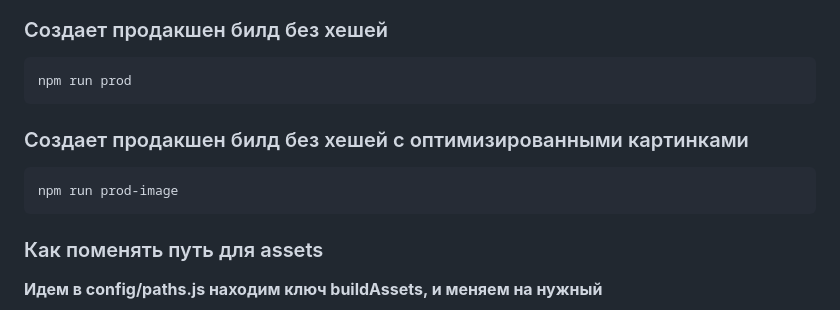
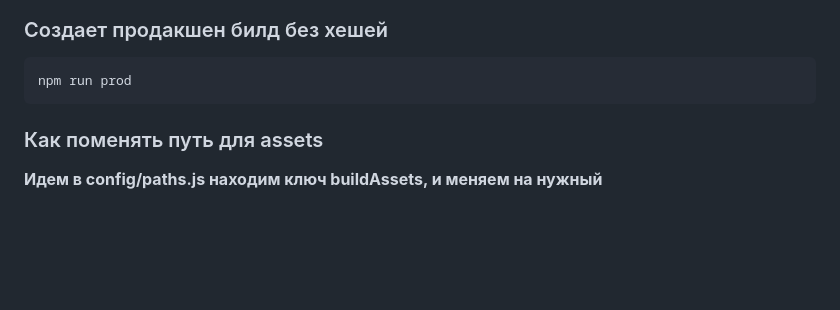
Before and after one commit to LeadHUsp/webpack-boilerplate, a Markdown page: README.md, the part around the change. Drawn GitHub-style; blank space fills up the shorter version.

Commit message:
правка документации

````diff
--- a/README.md
+++ b/README.md
@@ -38,12 +38,6 @@ npm run build
 
 ```bash
 npm run prod
-```
-
-### Создает продакшен билд без хешей с оптимизированными картинками
-
-```bash
-npm run prod-image
 ```
 
 ### Как поменять путь для assets
````
